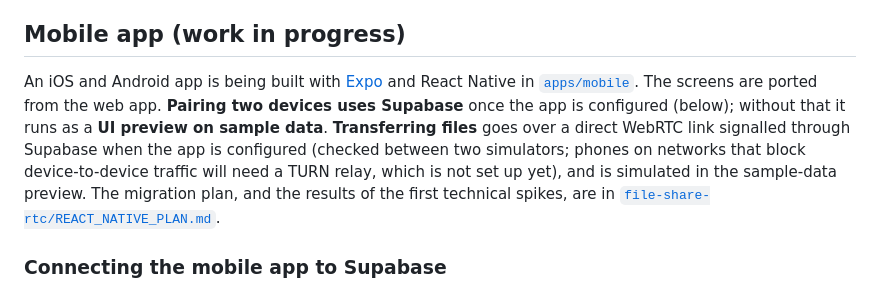
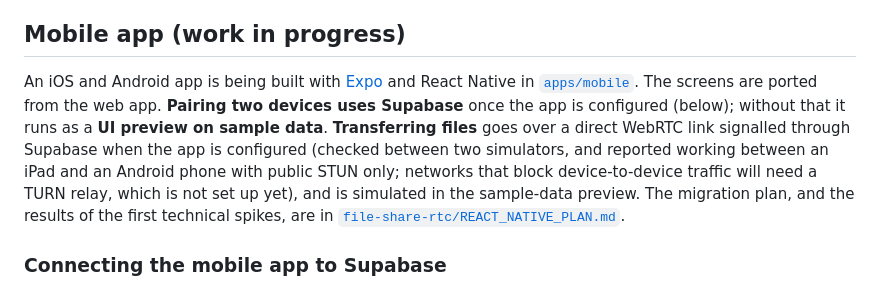
Before and after one commit to Clemo97/fileshare, a Markdown page: README.md, the part around the change. Rendered like a GitHub page.

```diff
--- a/README.md
+++ b/README.md
@@ -19,7 +19,7 @@ File Share RTC  aims to provide a hassle-free and secure way to share files betw
 
 ## Mobile app (work in progress)
 
-An iOS and Android app is being built with [Expo](https://expo.dev) and React Native in [`apps/mobile`](apps/mobile). The screens are ported from the web app. **Pairing two devices uses Supabase** once the app is configured (below); without that it runs as a **UI preview on sample data**. **Transferring files** goes over a direct WebRTC link signalled through Supabase when the app is configured (checked between two simulators; phones on networks that block device-to-device traffic will need a TURN relay, which is not set up yet), and is simulated in the sample-data preview. The migration plan, and the results of the first technical spikes, are in [`file-share-rtc/REACT_NATIVE_PLAN.md`](file-share-rtc/REACT_NATIVE_PLAN.md).
+An iOS and Android app is being built with [Expo](https://expo.dev) and React Native in [`apps/mobile`](apps/mobile). The screens are ported from the web app. **Pairing two devices uses Supabase** once the app is configured (below); without that it runs as a **UI preview on sample data**. **Transferring files** goes over a direct WebRTC link signalled through Supabase when the app is configured (checked between two simulators, and reported working between an iPad and an Android phone with public STUN only; networks that block device-to-device traffic will need a TURN relay, which is not set up yet), and is simulated in the sample-data preview. The migration plan, and the results of the first technical spikes, are in [`file-share-rtc/REACT_NATIVE_PLAN.md`](file-share-rtc/REACT_NATIVE_PLAN.md).
 
 ### Connecting the mobile app to Supabase
 
```
Also changed, not shown: HANDOFF.md (+21 -17 lines), file-share-rtc/REACT_NATIVE_PLAN.md (+1 -1 lines).
